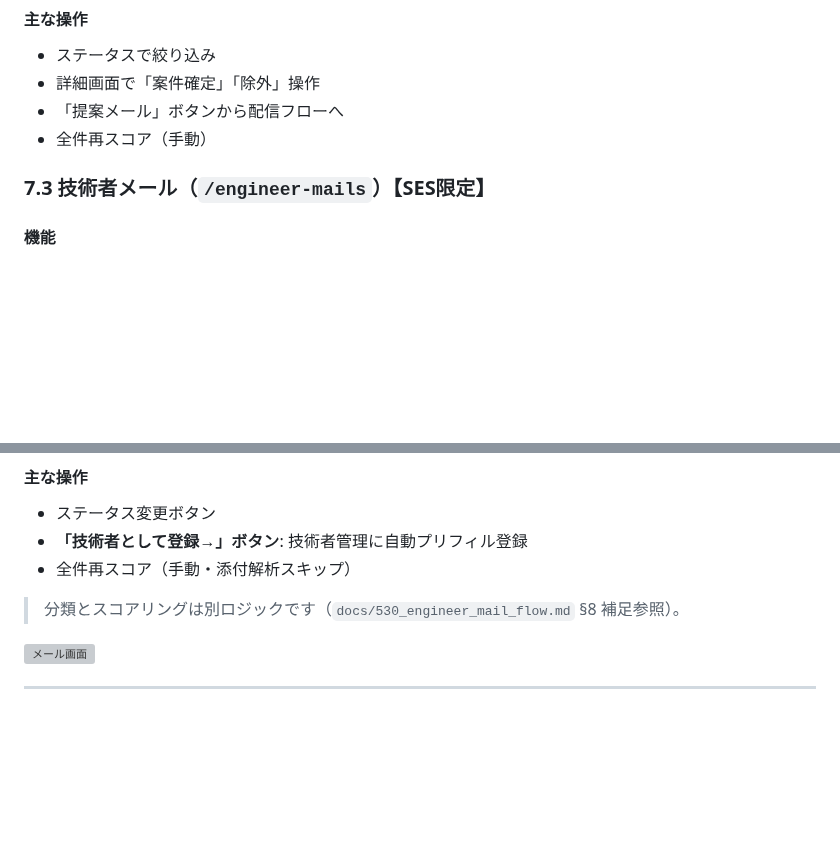
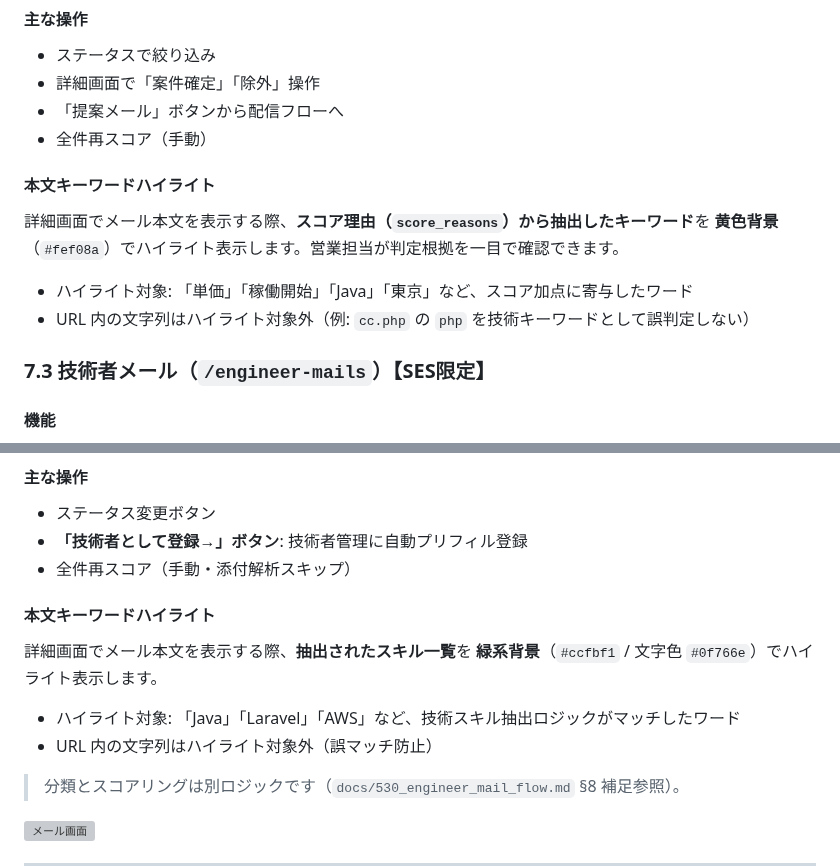
Before and after one commit to shintomish/sales_support, a Markdown page: docs/500_users_manual.md, 2 parts joined by grey strips. Rendered like a GitHub page; blank space fills up the shorter version; grey boxes are pictures that could not be loaded.

Commit message:
docs(500_users_manual): §7.2 §7.3 メール詳細の本文キーワードハイライトを追記
ユーザー指摘により、案件メール・技術者メール詳細画面でのキーワード
ハイライト機能を明文化。highlightBody 実装を反映。

- 案件メール: score_reasons 由来のキーワードを黄色背景 (#fef08a) で表示
- 技術者メール: 抽出スキルを緑系背景 (#ccfbf1 / 文字色 #0f766e) で表示
- 両者とも URL 内の文字列はハイライト対象外 (cc.php → PHP の誤マッチ防止)

Co-Authored-By: Claude Opus 4.7 (1M context) <noreply@anthropic.com>

```diff
--- a/docs/500_users_manual.md
+++ b/docs/500_users_manual.md
@@ -343,6 +343,13 @@ ProjectRequiredSkill を介して必要スキルを複数登録可能。
 - 「提案メール」ボタンから配信フローへ
 - 全件再スコア（手動）
 
+#### 本文キーワードハイライト
+
+詳細画面でメール本文を表示する際、**スコア理由（`score_reasons`）から抽出したキーワード**を **黄色背景**（`#fef08a`）でハイライト表示します。営業担当が判定根拠を一目で確認できます。
+
+- ハイライト対象: 「単価」「稼働開始」「Java」「東京」など、スコア加点に寄与したワード
+- URL 内の文字列はハイライト対象外（例: `cc.php` の `php` を技術キーワードとして誤判定しない）
+
 ### 7.3 技術者メール（`/engineer-mails`）【SES限定】
 
 #### 機能
@@ -359,6 +366,13 @@ ProjectRequiredSkill を介して必要スキルを複数登録可能。
 - ステータス変更ボタン
 - **「技術者として登録→」ボタン**: 技術者管理に自動プリフィル登録
 - 全件再スコア（手動・添付解析スキップ）
+
+#### 本文キーワードハイライト
+
+詳細画面でメール本文を表示する際、**抽出されたスキル一覧**を **緑系背景**（`#ccfbf1` / 文字色 `#0f766e`）でハイライト表示します。
+
+- ハイライト対象: 「Java」「Laravel」「AWS」など、技術スキル抽出ロジックがマッチしたワード
+- URL 内の文字列はハイライト対象外（誤マッチ防止）
 
 > 分類とスコアリングは別ロジックです（`docs/530_engineer_mail_flow.md` §8 補足参照）。
 
```
